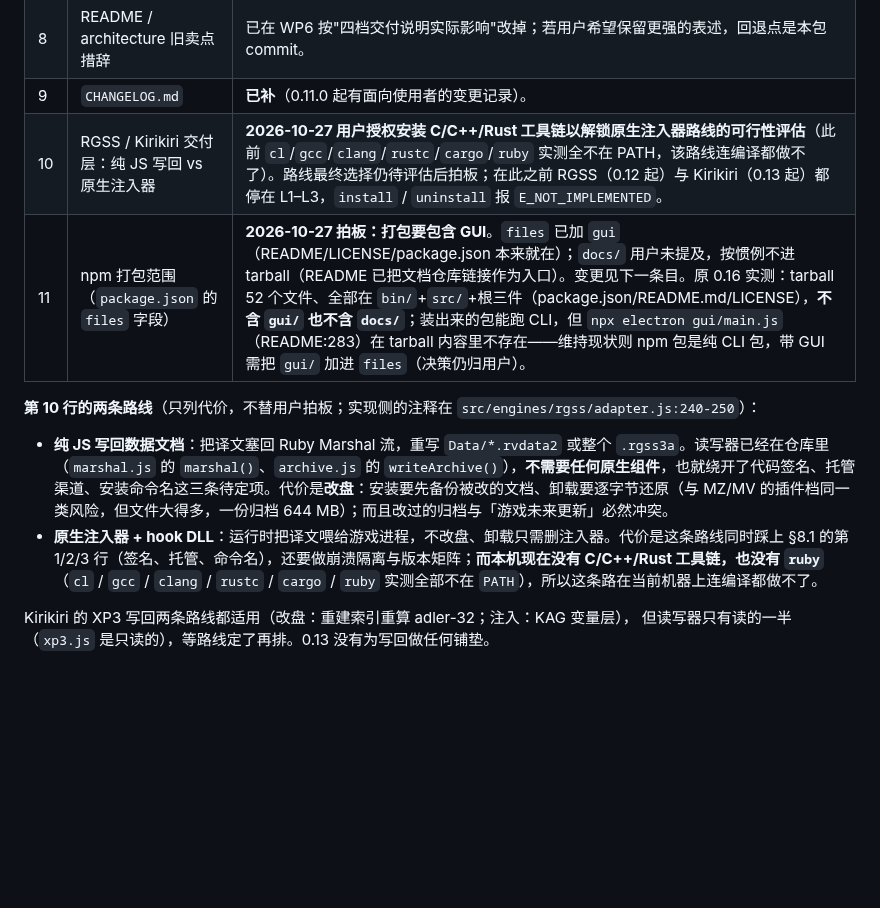
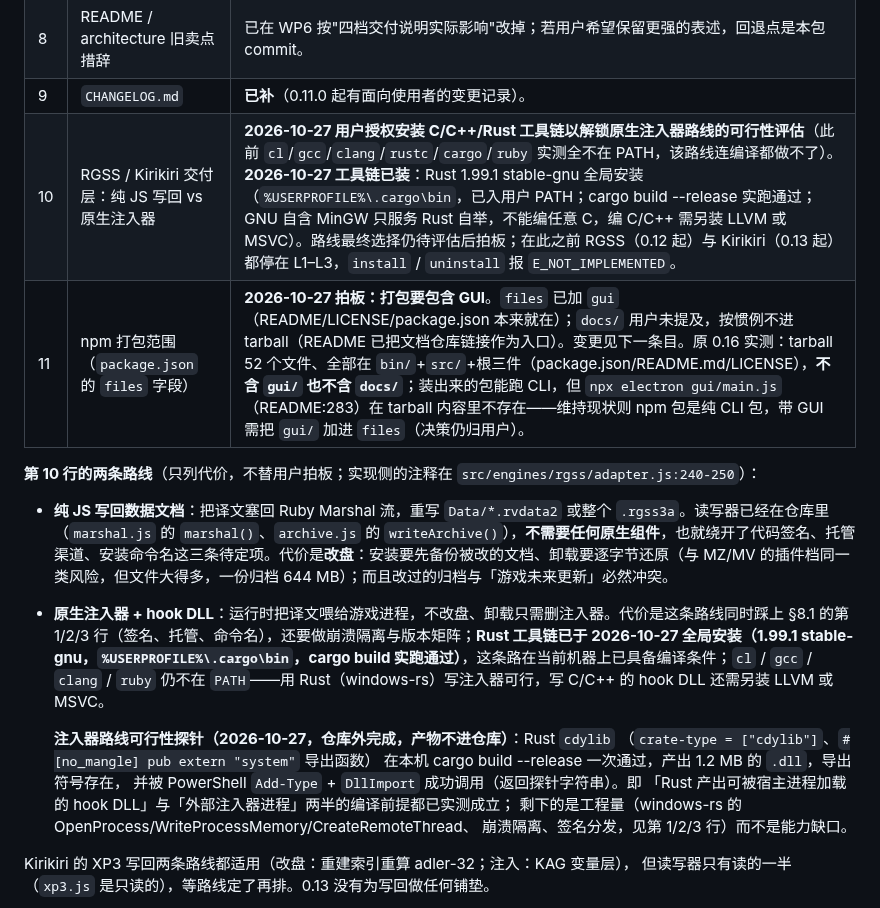
Before and after one commit to MagicalAlmond/Yakusha, a Markdown page: docs/dev/DEVLOG.md, the part around the change. GitHub-like rendering; blank space fills up the shorter version.

Commit message:
docs(dev): install the native toolchain and probe the injector route
The user authorized installing a native toolchain to unlock the
injector-route feasibility assessment (pending item 10). Rust 1.99.1
stable-gnu is now installed globally (%USERPROFILE%\.cargo\bin, on the
user PATH; cargo build --release verified; the bundled MinGW only
bootstraps rust-mingw and cannot compile arbitrary C, so a C/C++ hook
still needs LLVM or MSVC).

A repository-out cdylib probe proves the two compile-time halves of the
injector route: Rust produces a hookable DLL (1.2 MB, exported symbol
present) and that DLL is loadable and callable through P/Invoke.
What remains for that route is engineering work (windows-rs injector,
crash isolation, signing, distribution per items 1-3), not capability.

DEVLOG item 10 and the two-route bullet now record the measured facts;
the route choice itself stays with the user.

```diff
--- a/docs/dev/DEVLOG.md
+++ b/docs/dev/DEVLOG.md
@@ -1056,13 +1056,21 @@ RangeError），全量 657 绿。
 | 7 | 目标用户与商业目标 | 未定。影响 GUI 功能取舍与文档语气。 |
 | 8 | README / architecture 旧卖点措辞 | 已在 WP6 按"四档交付说明实际影响"改掉；若用户希望保留更强的表述，回退点是本包 commit。 |
 | 9 | `CHANGELOG.md` | **已补**（0.11.0 起有面向使用者的变更记录）。 |
-| 10 | RGSS / Kirikiri 交付层：纯 JS 写回 vs 原生注入器 | **2026-10-27 用户授权安装 C/C++/Rust 工具链以解锁原生注入器路线的可行性评估**（此前 `cl`/`gcc`/`clang`/`rustc`/`cargo`/`ruby` 实测全不在 PATH，该路线连编译都做不了）。路线最终选择仍待评估后拍板；在此之前 RGSS（0.12 起）与 Kirikiri（0.13 起）都停在 L1–L3，`install` / `uninstall` 报 `E_NOT_IMPLEMENTED`。 |
+| 10 | RGSS / Kirikiri 交付层：纯 JS 写回 vs 原生注入器 | **2026-10-27 用户授权安装 C/C++/Rust 工具链以解锁原生注入器路线的可行性评估**（此前 `cl`/`gcc`/`clang`/`rustc`/`cargo`/`ruby` 实测全不在 PATH，该路线连编译都做不了）。**2026-10-27 工具链已装**：Rust 1.99.1 stable-gnu 全局安装（`%USERPROFILE%\.cargo\bin`，已入用户 PATH；cargo build --release 实跑通过；GNU 自含 MinGW 只服务 Rust 自举，不能编任意 C，编 C/C++ 需另装 LLVM 或 MSVC）。路线最终选择仍待评估后拍板；在此之前 RGSS（0.12 起）与 Kirikiri（0.13 起）都停在 L1–L3，`install` / `uninstall` 报 `E_NOT_IMPLEMENTED`。 |
 | 11 | npm 打包范围（`package.json` 的 `files` 字段） | **2026-10-27 拍板：打包要包含 GUI**。`files` 已加 `gui`（README/LICENSE/package.json 本来就在）；`docs/` 用户未提及，按惯例不进 tarball（README 已把文档仓库链接作为入口）。变更见下一条目。原 0.16 实测：tarball 52 个文件、全部在 `bin/`+`src/`+根三件（package.json/README.md/LICENSE），**不含 `gui/` 也不含 `docs/`**；装出来的包能跑 CLI，但 `npx electron gui/main.js`（README:283）在 tarball 内容里不存在——维持现状则 npm 包是纯 CLI 包，带 GUI 需把 `gui/` 加进 `files`（决策仍归用户）。 |
 
 **第 10 行的两条路线**（只列代价，不替用户拍板；实现侧的注释在 `src/engines/rgss/adapter.js:240-250`）：
 
 - **纯 JS 写回数据文档**：把译文塞回 Ruby Marshal 流，重写 `Data/*.rvdata2` 或整个 `.rgss3a`。读写器已经在仓库里（`marshal.js` 的 `marshal()`、`archive.js` 的 `writeArchive()`），**不需要任何原生组件**，也就绕开了代码签名、托管渠道、安装命令名这三条待定项。代价是**改盘**：安装要先备份被改的文档、卸载要逐字节还原（与 MZ/MV 的插件档同一类风险，但文件大得多，一份归档 644 MB）；而且改过的归档与「游戏未来更新」必然冲突。
-- **原生注入器 + hook DLL**：运行时把译文喂给游戏进程，不改盘、卸载只需删注入器。代价是这条路线同时踩上 §8.1 的第 1/2/3 行（签名、托管、命令名），还要做崩溃隔离与版本矩阵；**而本机现在没有 C/C++/Rust 工具链，也没有 `ruby`**（`cl` / `gcc` / `clang` / `rustc` / `cargo` / `ruby` 实测全部不在 `PATH`），所以这条路在当前机器上连编译都做不了。
+- **原生注入器 + hook DLL**：运行时把译文喂给游戏进程，不改盘、卸载只需删注入器。代价是这条路线同时踩上 §8.1 的第 1/2/3 行（签名、托管、命令名），还要做崩溃隔离与版本矩阵；**Rust 工具链已于 2026-10-27 全局安装（1.99.1 stable-gnu，`%USERPROFILE%\.cargo\bin`，cargo build 实跑通过）**，这条路在当前机器上已具备编译条件；`cl` / `gcc` / `clang` / `ruby` 仍不在 `PATH`——用 Rust（windows-rs）写注入器可行，写 C/C++ 的 hook DLL 还需另装 LLVM 或 MSVC。
+
+  **注入器路线可行性探针（2026-10-27，仓库外完成，产物不进仓库）**：Rust `cdylib`
+  （`crate-type = ["cdylib"]`、`#[no_mangle] pub extern "system"` 导出函数）
+  在本机 cargo build --release 一次通过，产出 1.2 MB 的 `.dll`，导出符号存在，
+  并被 PowerShell `Add-Type` + `DllImport` 成功调用（返回探针字符串）。即
+  「Rust 产出可被宿主进程加载的 hook DLL」与「外部注入器进程」两半的编译前提都已实测成立；
+  剩下的是工程量（windows-rs 的 OpenProcess/WriteProcessMemory/CreateRemoteThread、
+  崩溃隔离、签名分发，见第 1/2/3 行）而不是能力缺口。
 
 Kirikiri 的 XP3 写回两条路线都适用（改盘：重建索引重算 adler-32；注入：KAG 变量层），
 但读写器只有读的一半（`xp3.js` 是只读的），等路线定了再排。0.13 没有为写回做任何铺垫。
```
